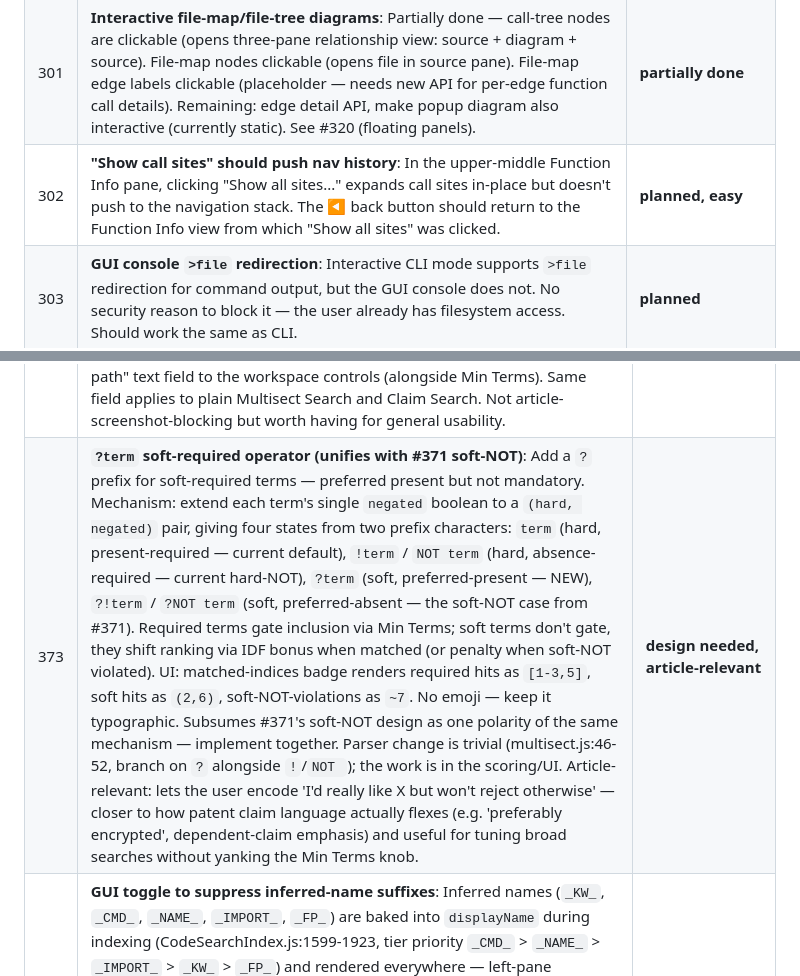
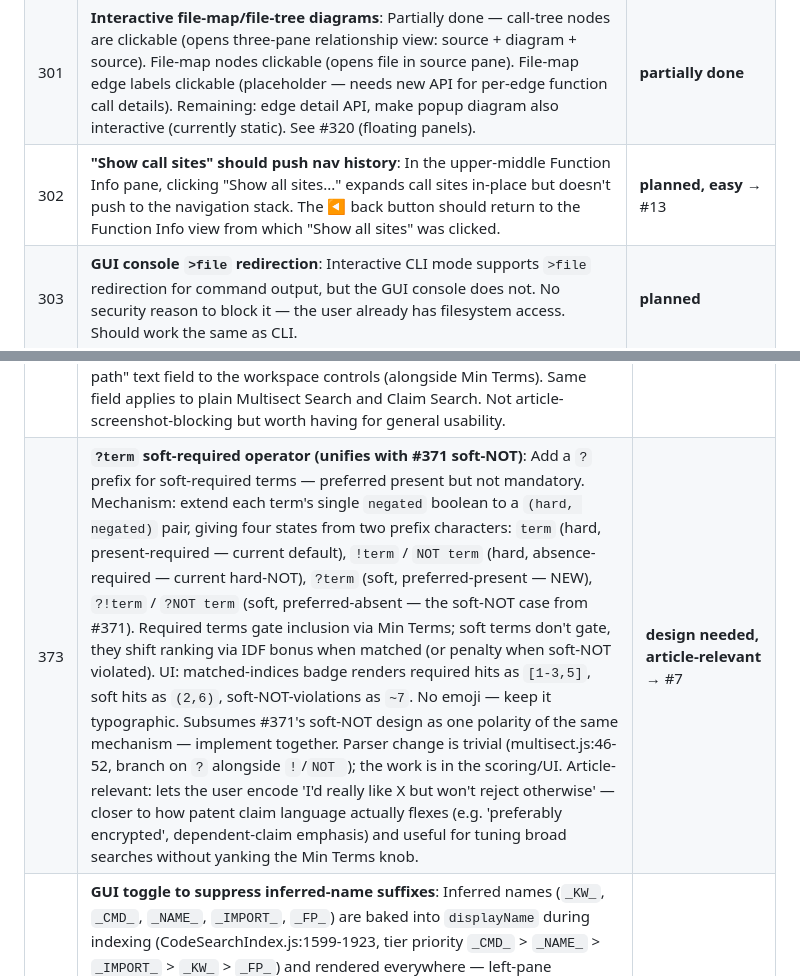
Before and after one commit to aschulman42-cell/code-exam, a Markdown page: TODO_master.md, 2 parts joined by grey strips. Rendered like a GitHub page.

```diff
--- a/TODO_master.md
+++ b/TODO_master.md
@@ -49,7 +49,7 @@
 | 291 | **Per-pane text search**: Browser Ctrl+F searches the entire page, not individual panes. Add a search button or Ctrl+F override within each pane (especially the source view in middle-bottom) so user can search within one pane's content without wading through the whole screen. | **planned** |
 | 292 | **Incomplete index: load behavior**: Loading an incomplete index (missing function_index or inverted_index) currently succeeds silently but searches return 0 results. Either (a) warn user clearly on load that the index is incomplete and searches won't work, with a prompt to rebuild, or (b) auto-trigger rebuild when loading an incomplete index. | **planned** |
 | 301 | **Interactive file-map/file-tree diagrams**: Partially done — call-tree nodes are clickable (opens three-pane relationship view: source + diagram + source). File-map nodes clickable (opens file in source pane). File-map edge labels clickable (placeholder — needs new API for per-edge function call details). Remaining: edge detail API, make popup diagram also interactive (currently static). See #320 (floating panels). | **partially done** |
-| 302 | **"Show call sites" should push nav history**: In the upper-middle Function Info pane, clicking "Show all sites..." expands call sites in-place but doesn't push to the navigation stack. The ◀ back button should return to the Function Info view from which "Show all sites" was clicked. | **planned, easy** |
+| 302 | **"Show call sites" should push nav history**: In the upper-middle Function Info pane, clicking "Show all sites..." expands call sites in-place but doesn't push to the navigation stack. The ◀ back button should return to the Function Info view from which "Show all sites" was clicked. | **planned, easy** → #13 |
 | 303 | **GUI console `>file` redirection**: Interactive CLI mode supports `>file` redirection for command output, but the GUI console does not. No security reason to block it — the user already has filesystem access. Should work the same as CLI. | **planned** |
 | 304 | **Text-mode file-tree (non-mermaid)**: `/file-tree` currently assumes mermaid output even when `mermaid` is not specified. Add a text-list mode: all file-to-file connections sorted by weight (heaviest first), with option to show specific func→func calls indented underneath each file pair. Useful for programmatic analysis and for codebases too large for mermaid rendering. | **planned** |
 | 305 | **`--port` in help/usage + multiple instances**: Document `--port` flag for `server.js` (e.g. `--port 3001`) in help output, with a note that multiple CodeExam instances can run simultaneously on different ports with different indexes. | **planned, easy** |
@@ -89,5 +89,5 @@
 | 370 | **User-defined sub-function scope delimiters for multisect**: Currently multisect's narrowest reported scope is function-level. A user might want a tighter unit — a `{...}` block, an `if` body, lines between user-supplied delimiter lines (the cgrep "block" pattern, e.g. email-divider lines, `// ---` separators). Add a way to declare an additional scope below function: either (a) a regex pattern that delimits sub-blocks within a function (cgrep-style), or (b) AST-aware block detection (every `{...}` body becomes a candidate scope). Related to the unbounded-function-end bug (occasional 20K-line "functions" from missed end-of-function in deobfuscated JS): both reflect that function boundaries aren't always the right semantic unit, just the only one currently surfaced. Not article-blocking; the article can describe "narrowest scope" as the current four (function/class/file/folder) without claiming it's the floor. | **research, design needed** |
 | 371 | **NOT as soft signal rather than hard stop**: Currently NOT terms (`NOT /tcp\|udp/`, `!cipher`) are absolute — any scope containing the negated term is filtered out entirely. In patent litigation, "wherein... without..." clauses are often where the actual fight is, and an absolute NOT forecloses surfacing scopes the litigation might want to inspect (e.g. facade-server code that uses `localhost` — reasonable minds can dispute whether that counts as "without utilizing network protocols"). Add a soft-NOT mode: scopes that match positive terms AND contain a NOT-term are still shown, but flagged with a "matched but contains forbidden term — verify" badge and downgraded in rank. Implementation: separate hard-NOT (`!`, `NOT!`) from soft-NOT (`?!`, `NOT?` — syntax TBD). Article-relevant: lets the Multisect article honestly describe how NOT-terms work for both adversarial-search and "where's the fight" use cases. | **design needed, article-relevant** |
 | 372 | **Expose `--in` (path filter) in GUI workspace**: The CLI `--multisect-search` accepts `--in <pattern>` to restrict the scan to filepaths matching the pattern. The GUI workspace doesn't expose this — users can paste it into the CLI but can't add a path filter from the workspace. Add an "in path" text field to the workspace controls (alongside Min Terms). Same field applies to plain Multisect Search and Claim Search. Not article-screenshot-blocking but worth having for general usability. | **planned, small** |
-| 373 | **`?term` soft-required operator (unifies with #371 soft-NOT)**: Add a `?` prefix for soft-required terms — preferred present but not mandatory. Mechanism: extend each term's single `negated` boolean to a `(hard, negated)` pair, giving four states from two prefix characters: `term` (hard, present-required — current default), `!term` / `NOT term` (hard, absence-required — current hard-NOT), `?term` (soft, preferred-present — NEW), `?!term` / `?NOT term` (soft, preferred-absent — the soft-NOT case from #371). Required terms gate inclusion via Min Terms; soft terms don't gate, they shift ranking via IDF bonus when matched (or penalty when soft-NOT violated). UI: matched-indices badge renders required hits as `[1-3,5]`, soft hits as `(2,6)`, soft-NOT-violations as `~7`. No emoji — keep it typographic. Subsumes #371's soft-NOT design as one polarity of the same mechanism — implement together. Parser change is trivial (multisect.js:46-52, branch on `?` alongside `!`/`NOT `); the work is in the scoring/UI. Article-relevant: lets the user encode 'I'd really like X but won't reject otherwise' — closer to how patent claim language actually flexes (e.g. 'preferably encrypted', dependent-claim emphasis) and useful for tuning broad searches without yanking the Min Terms knob. | **design needed, article-relevant** |
+| 373 | **`?term` soft-required operator (unifies with #371 soft-NOT)**: Add a `?` prefix for soft-required terms — preferred present but not mandatory. Mechanism: extend each term's single `negated` boolean to a `(hard, negated)` pair, giving four states from two prefix characters: `term` (hard, present-required — current default), `!term` / `NOT term` (hard, absence-required — current hard-NOT), `?term` (soft, preferred-present — NEW), `?!term` / `?NOT term` (soft, preferred-absent — the soft-NOT case from #371). Required terms gate inclusion via Min Terms; soft terms don't gate, they shift ranking via IDF bonus when matched (or penalty when soft-NOT violated). UI: matched-indices badge renders required hits as `[1-3,5]`, soft hits as `(2,6)`, soft-NOT-violations as `~7`. No emoji — keep it typographic. Subsumes #371's soft-NOT design as one polarity of the same mechanism — implement together. Parser change is trivial (multisect.js:46-52, branch on `?` alongside `!`/`NOT `); the work is in the scoring/UI. Article-relevant: lets the user encode 'I'd really like X but won't reject otherwise' — closer to how patent claim language actually flexes (e.g. 'preferably encrypted', dependent-claim emphasis) and useful for tuning broad searches without yanking the Min Terms knob. | **design needed, article-relevant** → #7 |
 | 374 | **GUI toggle to suppress inferred-name suffixes**: Inferred names (`_KW_`, `_CMD_`, `_NAME_`, `_IMPORT_`, `_FP_`) are baked into `displayName` during indexing (CodeSearchIndex.js:1599-1923, tier priority `_CMD_` > `_NAME_` > `_IMPORT_` > `_KW_` > `_FP_`) and rendered everywhere — left-pane Functions list, top-middle multisect/search results, source-pane headers, digests. There's no GUI toggle to show only the bundler-emitted name (e.g. `wI1()` instead of `wI1_GET_COST_COUNTER()`). Add a global toggle (settings panel, or small chip in the header) — 'show inferred suffixes' on/off. Off-state strips at the first underscore-prefix boundary for display only; the index is unchanged and multisect search still consults inferred names regardless of toggle. Mechanically small: one body-level CSS class plus a render-time regex strip. Article-relevant: lets a screenshot show the 'bundler raw' view alongside the 'inferred' view, making the inference layer's contribution visible. Also useful for users debugging why an expected name isn't matching — they can see the raw name without re-indexing. | **planned, small, article-relevant** |
```
Also changed, not shown: other parts of TODO_master.md (+5 -5 lines).
